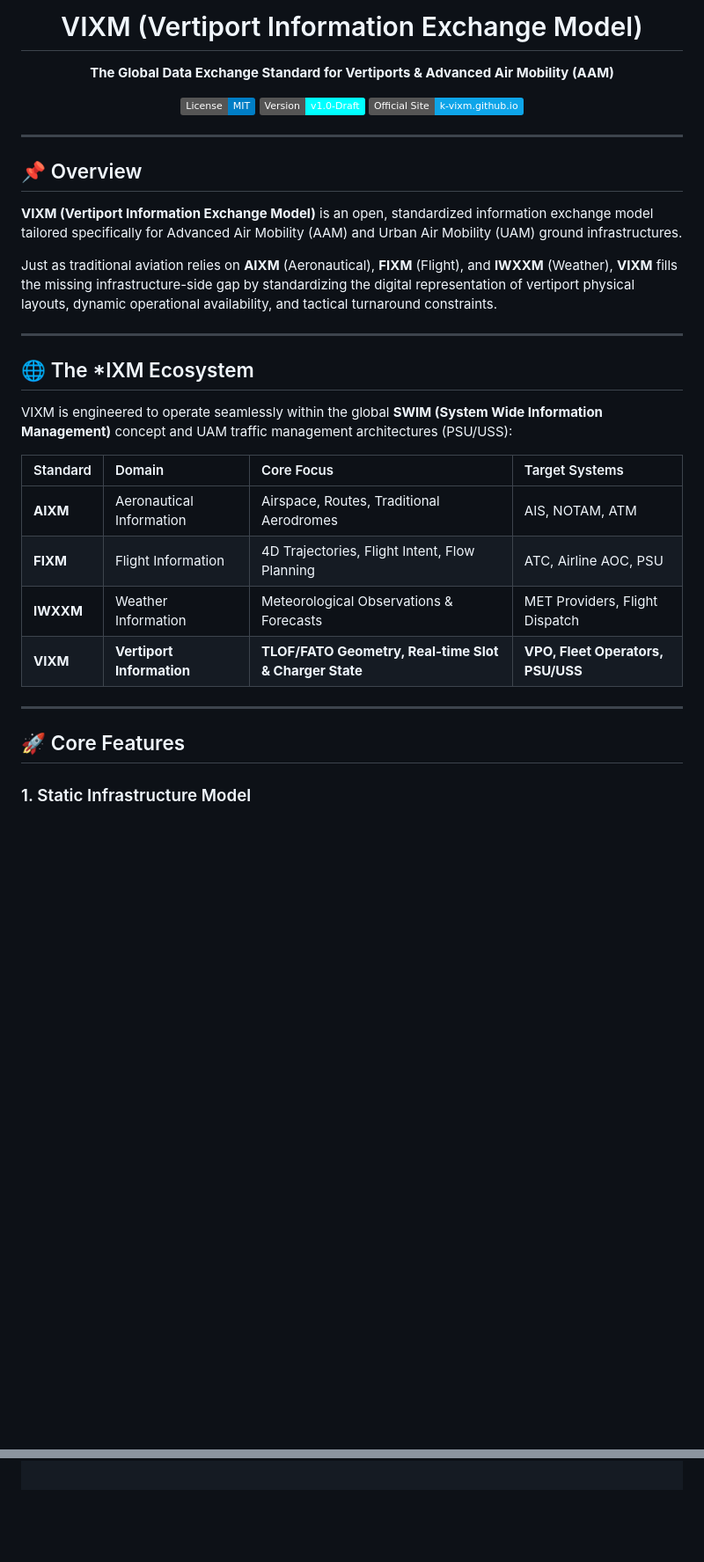
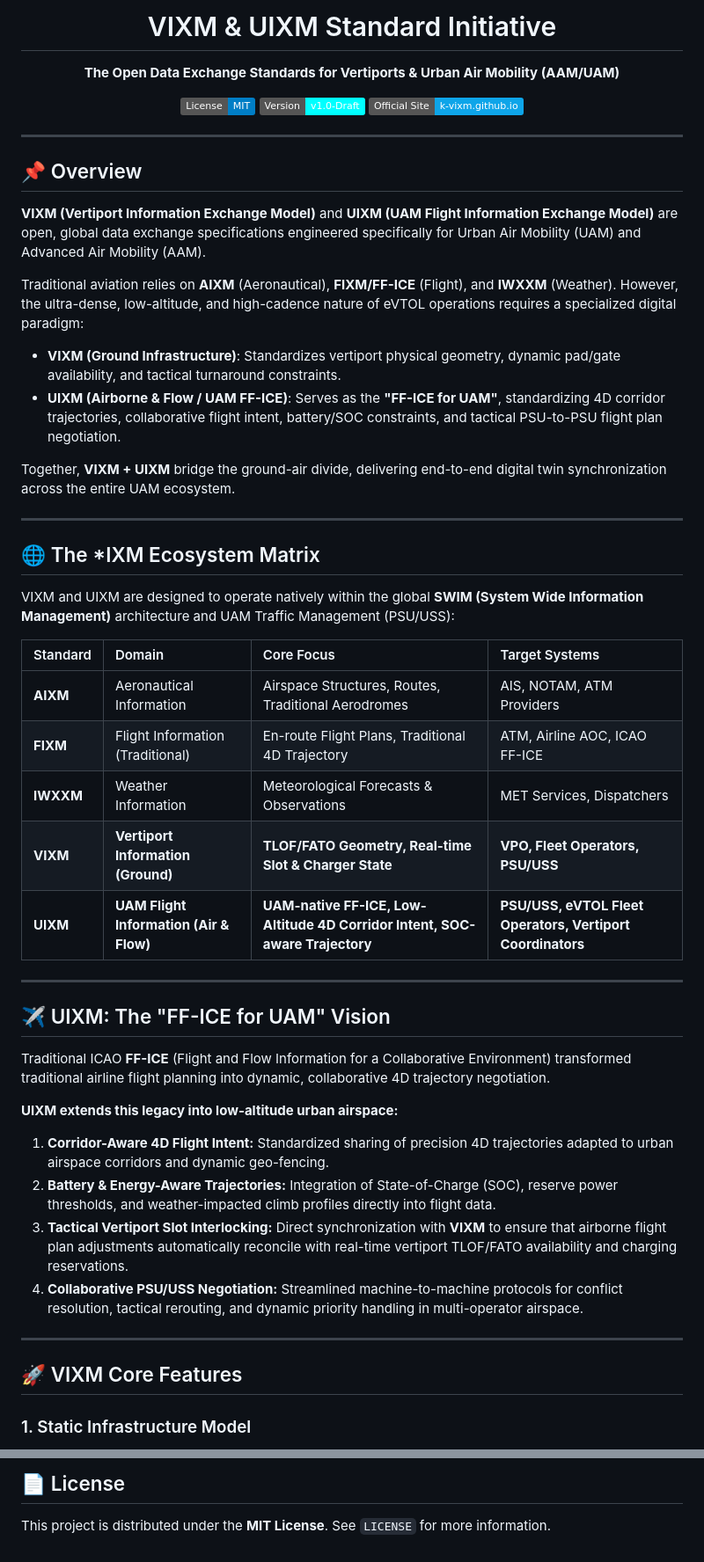
Before and after one commit to K-VIXM/K-VIXM.github.io, a Markdown page: README.md, 2 parts joined by grey strips. Shown at 88% size. Rendered like a GitHub page; badges without logos; blank space fills up the shorter version.

```diff
--- a/README.md
+++ b/README.md
@@ -1,7 +1,7 @@
 <div align="center">
 
-# VIXM (Vertiport Information Exchange Model)
-**The Global Data Exchange Standard for Vertiports & Advanced Air Mobility (AAM)**
+# VIXM & UIXM Standard Initiative
+**The Open Data Exchange Standards for Vertiports & Urban Air Mobility (AAM/UAM)**
 
 [![License: MIT](https://img.shields.io/badge/License-MIT-blue.svg)](https://opensource.org/licenses/MIT)
 [![Standard Draft](https://img.shields.io/badge/Version-v1.0--Draft-cyan.svg)](#)
@@ -13,26 +13,45 @@
 
 ## 📌 Overview
 
-**VIXM (Vertiport Information Exchange Model)** is an open, standardized information exchange model tailored specifically for Advanced Air Mobility (AAM) and Urban Air Mobility (UAM) ground infrastructures.
+**VIXM (Vertiport Information Exchange Model)** and **UIXM (UAM Flight Information Exchange Model)** are open, global data exchange specifications engineered specifically for Urban Air Mobility (UAM) and Advanced Air Mobility (AAM).
 
-Just as traditional aviation relies on **AIXM** (Aeronautical), **FIXM** (Flight), and **IWXXM** (Weather), **VIXM** fills the missing infrastructure-side gap by standardizing the digital representation of vertiport physical layouts, dynamic operational availability, and tactical turnaround constraints.
+Traditional aviation relies on **AIXM** (Aeronautical), **FIXM/FF-ICE** (Flight), and **IWXXM** (Weather). However, the ultra-dense, low-altitude, and high-cadence nature of eVTOL operations requires a specialized digital paradigm:
+
+* **VIXM (Ground Infrastructure)**: Standardizes vertiport physical geometry, dynamic pad/gate availability, and tactical turnaround constraints.
+* **UIXM (Airborne & Flow / UAM FF-ICE)**: Serves as the **"FF-ICE for UAM"**, standardizing 4D corridor trajectories, collaborative flight intent, battery/SOC constraints, and tactical PSU-to-PSU flight plan negotiation.
+
+Together, **VIXM + UIXM** bridge the ground-air divide, delivering end-to-end digital twin synchronization across the entire UAM ecosystem.
 
 ---
 
-## 🌐 The *IXM Ecosystem
+## 🌐 The *IXM Ecosystem Matrix
 
-VIXM is engineered to operate seamlessly within the global **SWIM (System Wide Information Management)** concept and UAM traffic management architectures (PSU/USS):
+VIXM and UIXM are designed to operate natively within the global **SWIM (System Wide Information Management)** architecture and UAM Traffic Management (PSU/USS):
 
 | Standard | Domain | Core Focus | Target Systems |
 | :--- | :--- | :--- | :--- |
-| **AIXM** | Aeronautical Information | Airspace, Routes, Traditional Aerodromes | AIS, NOTAM, ATM |
-| **FIXM** | Flight Information | 4D Trajectories, Flight Intent, Flow Planning | ATC, Airline AOC, PSU |
-| **IWXXM** | Weather Information | Meteorological Observations & Forecasts | MET Providers, Flight Dispatch |
-| **VIXM** | **Vertiport Information** | **TLOF/FATO Geometry, Real-time Slot & Charger State** | **VPO, Fleet Operators, PSU/USS** |
+| **AIXM** | Aeronautical Information | Airspace Structures, Routes, Traditional Aerodromes | AIS, NOTAM, ATM Providers |
+| **FIXM** | Flight Information (Traditional) | En-route Flight Plans, Traditional 4D Trajectory | ATM, Airline AOC, ICAO FF-ICE |
+| **IWXXM** | Weather Information | Meteorological Forecasts & Observations | MET Services, Dispatchers |
+| **VIXM** | **Vertiport Information (Ground)** | **TLOF/FATO Geometry, Real-time Slot & Charger State** | **VPO, Fleet Operators, PSU/USS** |
+| **UIXM** | **UAM Flight Information (Air & Flow)** | **UAM-native FF-ICE, Low-Altitude 4D Corridor Intent, SOC-aware Trajectory** | **PSU/USS, eVTOL Fleet Operators, Vertiport Coordinators** |
 
 ---
 
-## 🚀 Core Features
+## ✈️ UIXM: The "FF-ICE for UAM" Vision
+
+Traditional ICAO **FF-ICE** (Flight and Flow Information for a Collaborative Environment) transformed traditional airline flight planning into dynamic, collaborative 4D trajectory negotiation.
+
+**UIXM extends this legacy into low-altitude urban airspace:**
+
+1. **Corridor-Aware 4D Flight Intent:** Standardized sharing of precision 4D trajectories adapted to urban airspace corridors and dynamic geo-fencing.
+2. **Battery & Energy-Aware Trajectories:** Integration of State-of-Charge (SOC), reserve power thresholds, and weather-impacted climb profiles directly into flight data.
+3. **Tactical Vertiport Slot Interlocking:** Direct synchronization with **VIXM** to ensure that airborne flight plan adjustments automatically reconcile with real-time vertiport TLOF/FATO availability and charging reservations.
+4. **Collaborative PSU/USS Negotiation:** Streamlined machine-to-machine protocols for conflict resolution, tactical rerouting, and dynamic priority handling in multi-operator airspace.
+
+---
+
+## 🚀 VIXM Core Features
 
 ### 1. Static Infrastructure Model
 * **Geometric & Physical Bounds:** Precise spatial definitions of TLOF, FATO, Safety Areas, and Obstacle Limitation Surfaces (OLS/OIS).
@@ -62,0 +150,3 @@ VIXM is engineered to operate seamlessly within the global **SWIM (System Wide I
+## 📄 License
+
+This project is distributed under the **MIT License**. See `LICENSE` for more information.
```
Also changed, not shown: other parts of README.md (+75 -7 lines).
